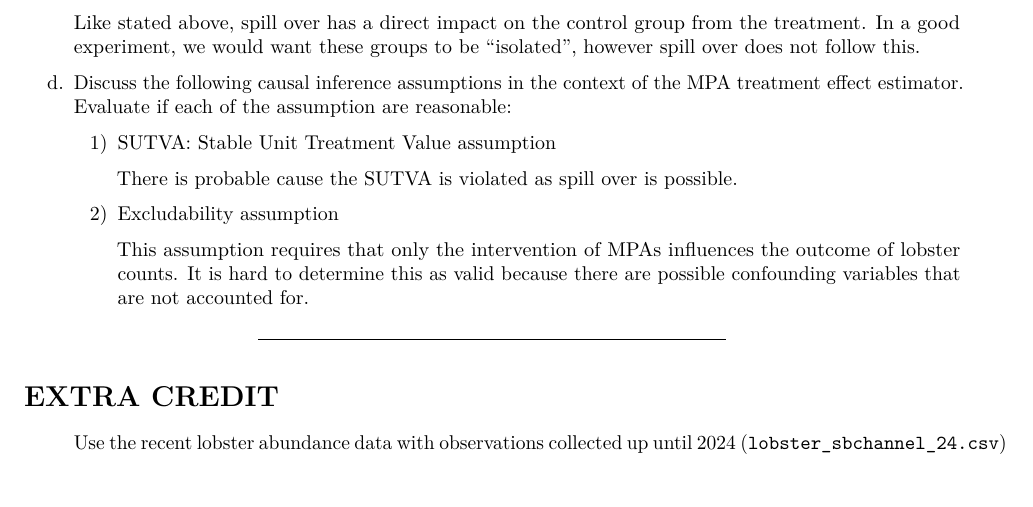
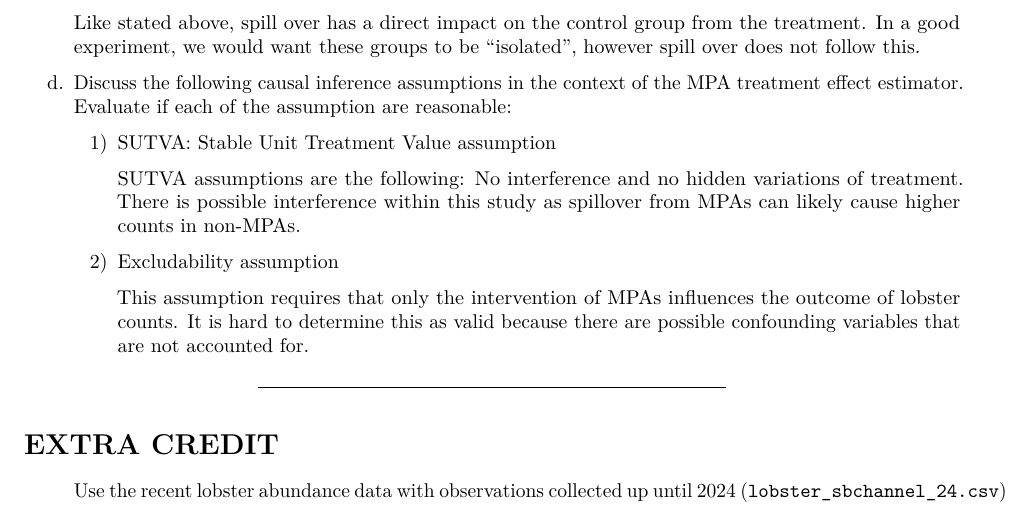
Before and after one commit to tommats00/HW1-LOBSTRS-EDS241, an R Markdown document (hw1-lobstrs-eds241.Rmd): part of page 15 of 18, cut so that both start at the same text. Rendered offline with R 4.5, knitr and Pandoc, then LaTeX, with nearby package versions; some code elsewhere in the file could not run offline; column names are cleaned by a stand-in for the janitor package.

Commit message:
need to finalize, but almost done

```diff
--- a/hw1-lobstrs-eds241.Rmd
+++ b/hw1-lobstrs-eds241.Rmd
@@ -568,7 +568,7 @@ d.  Discuss the following causal inference assumptions in the context of the MPA
 
     1)  SUTVA: Stable Unit Treatment Value assumption
 
-        There is probable cause the SUTVA is violated as spill over is possible.
+        SUTVA assumptions are the following: No interference and no hidden variations of treatment. There is possible interference within this study as spillover from MPAs can likely cause higher counts in non-MPAs.
 
     2)  Excludability assumption
 
```
Also changed, not shown: hw1-lobstrs-eds241.Rmd (2 more changed lines).
